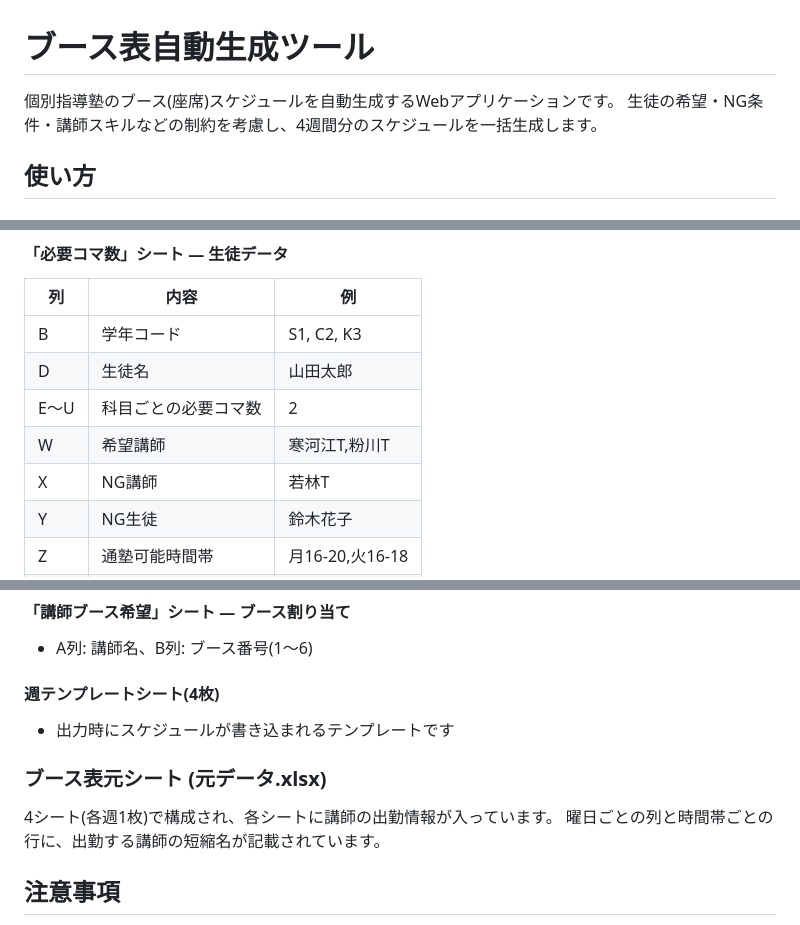
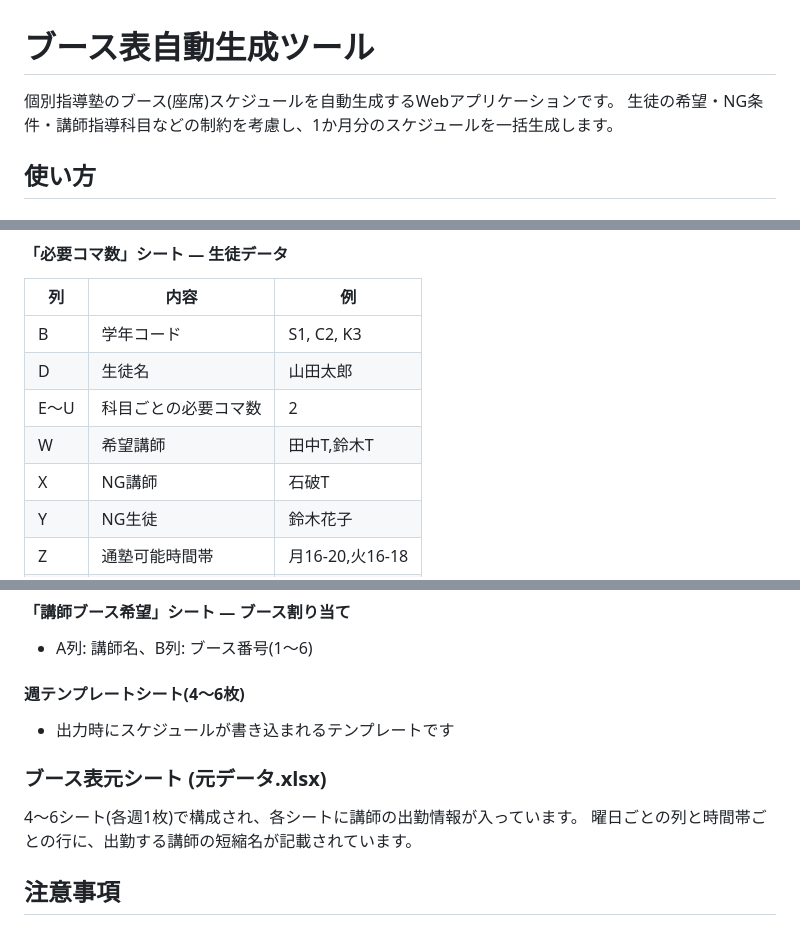
Before and after one commit to Nishi-Taiga/schedule_automation, a Markdown page: README.md, 3 parts joined by grey strips. GitHub-like rendering.

Commit message:
Update README for schedule generation details

```diff
--- a/README.md
+++ b/README.md
@@ -1,7 +1,7 @@
 # ブース表自動生成ツール
 
 個別指導塾のブース(座席)スケジュールを自動生成するWebアプリケーションです。
-生徒の希望・NG条件・講師スキルなどの制約を考慮し、4週間分のスケジュールを一括生成します。
+生徒の希望・NG条件・講師指導科目などの制約を考慮し、1か月分のスケジュールを一括生成します。
 
 ## 使い方
 
@@ -71,8 +71,8 @@
 | B | 学年コード | S1, C2, K3 |
 | D | 生徒名 | 山田太郎 |
 | E〜U | 科目ごとの必要コマ数 | 2 |
-| W | 希望講師 | 寒河江T,粉川T |
-| X | NG講師 | 若林T |
+| W | 希望講師 | 田中T,鈴木T |
+| X | NG講師 | 石破T |
 | Y | NG生徒 | 鈴木花子 |
 | Z | 通塾可能時間帯 | 月16-20,火16-18 |
 | AA | NG日程 | 2/5,2/19-2/25 |
@@ -85,12 +85,12 @@
 #### 「講師ブース希望」シート — ブース割り当て
 - A列: 講師名、B列: ブース番号(1〜6)
 
-#### 週テンプレートシート(4枚)
+#### 週テンプレートシート(4～6枚)
 - 出力時にスケジュールが書き込まれるテンプレートです
 
 ### ブース表元シート (元データ.xlsx)
 
-4シート(各週1枚)で構成され、各シートに講師の出勤情報が入っています。
+4～6シート(各週1枚)で構成され、各シートに講師の出勤情報が入っています。
 曜日ごとの列と時間帯ごとの行に、出勤する講師の短縮名が記載されています。
 
 ## 注意事項
```
Also changed, not shown: other parts of README.md (+1 -1 lines).
